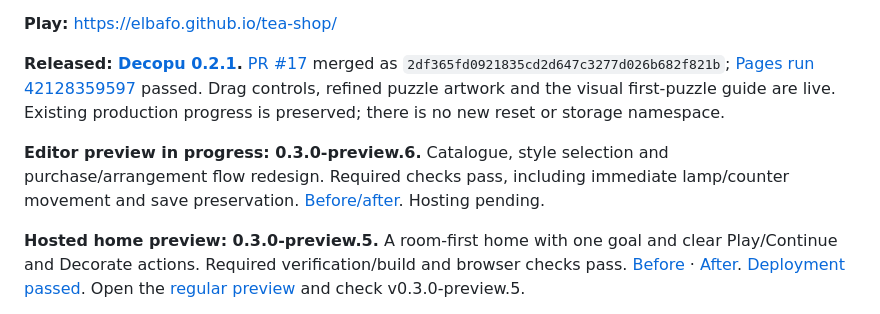
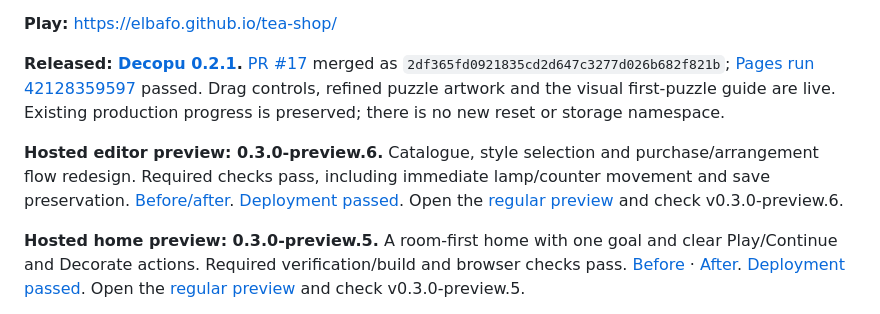
Before and after one commit to ElBafo/tea-shop, a Markdown page: README.md, the part around the change. Rendered like a GitHub page.

Commit message:
docs: record hosted editor redesign and review evidence [skip ci]

```diff
--- a/README.md
+++ b/README.md
@@ -6,7 +6,7 @@ A cozy sorting puzzle that earns stars for a small isometric tea shop. Fill jars
 
 **Released: [Decopu 0.2.1](https://elbafo.github.io/tea-shop/).** [PR #17](https://github.com/ElBafo/tea-shop/pull/17) merged as `2df365fd0921835cd2d647c3277d026b682f821b`; [Pages run 42128359597](https://github.com/ElBafo/tea-shop/actions/runs/42128359597) passed. Drag controls, refined puzzle artwork and the visual first-puzzle guide are live. Existing production progress is preserved; there is no new reset or storage namespace.
 
-**Editor preview in progress: 0.3.0-preview.6.** Catalogue, style selection and purchase/arrangement flow redesign. Required checks pass, including immediate lamp/counter movement and save preservation. [Before/after](docs/RELEASES.md). Hosting pending.
+**Hosted editor preview: 0.3.0-preview.6.** Catalogue, style selection and purchase/arrangement flow redesign. Required checks pass, including immediate lamp/counter movement and save preservation. [Before/after](docs/RELEASES.md). [Deployment passed](https://github.com/ElBafo/tea-shop/actions/runs/42476629745). Open the [regular preview](https://elbafo.github.io/tea-shop/preview/) and check v0.3.0-preview.6.
 
 **Hosted home preview: 0.3.0-preview.5.** A room-first home with one goal and clear Play/Continue and Decorate actions. Required verification/build and browser checks pass. [Before](docs/screenshots/home-redesign/before.webp) · [After](docs/screenshots/home-redesign/phone-day.webp). [Deployment passed](https://github.com/ElBafo/tea-shop/actions/runs/42293909180). Open the [regular preview](https://elbafo.github.io/tea-shop/preview/) and check v0.3.0-preview.5.
 
```
Also changed, not shown: docs/RELEASES.md (+1 -1 lines), docs/ROADMAP.md (+1 -1 lines).
